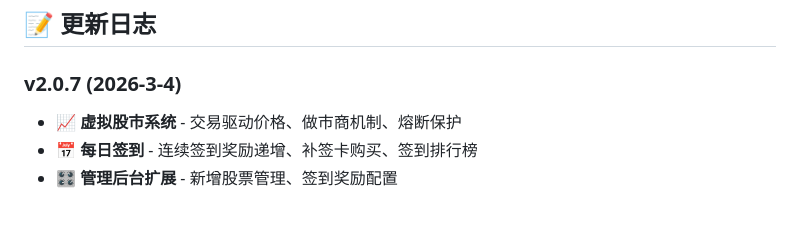
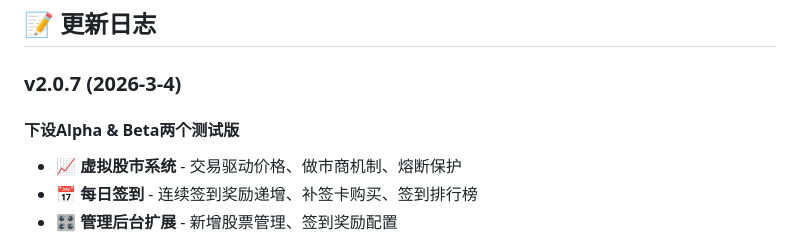
Before and after one commit to northland-studio/xuanjian.top, a Markdown page: README.md, the part around the change. Rendered like a GitHub page; blank space fills up the shorter version.

Commit message:
更新README.md

```diff
--- a/README.md
+++ b/README.md
@@ -536,6 +536,7 @@ SMTP_PASS=your-password
 ## 📝 更新日志
 
 ### v2.0.7 (2026-3-4)
+#### 下设Alpha & Beta两个测试版
 - 📈 **虚拟股市系统** - 交易驱动价格、做市商机制、熔断保护
 - 📅 **每日签到** - 连续签到奖励递增、补签卡购买、签到排行榜
 - 🎛️ **管理后台扩展** - 新增股票管理、签到奖励配置
```
